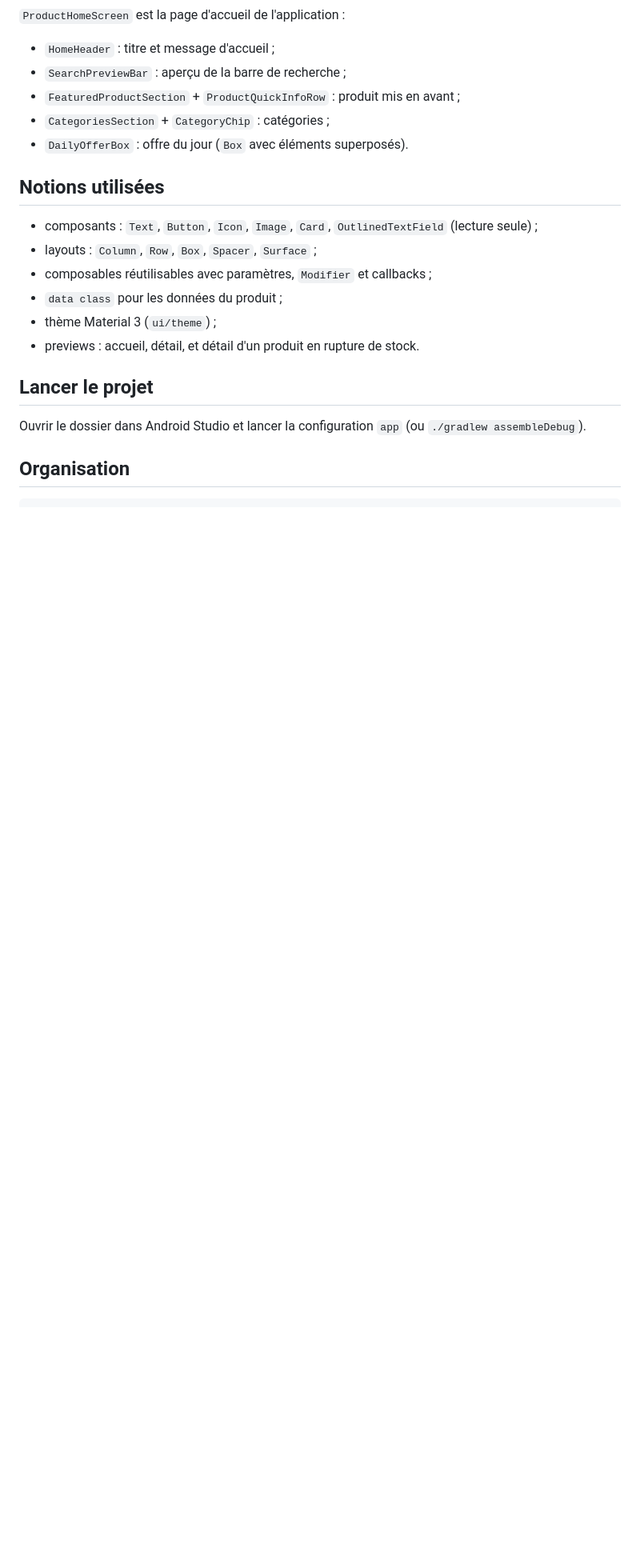
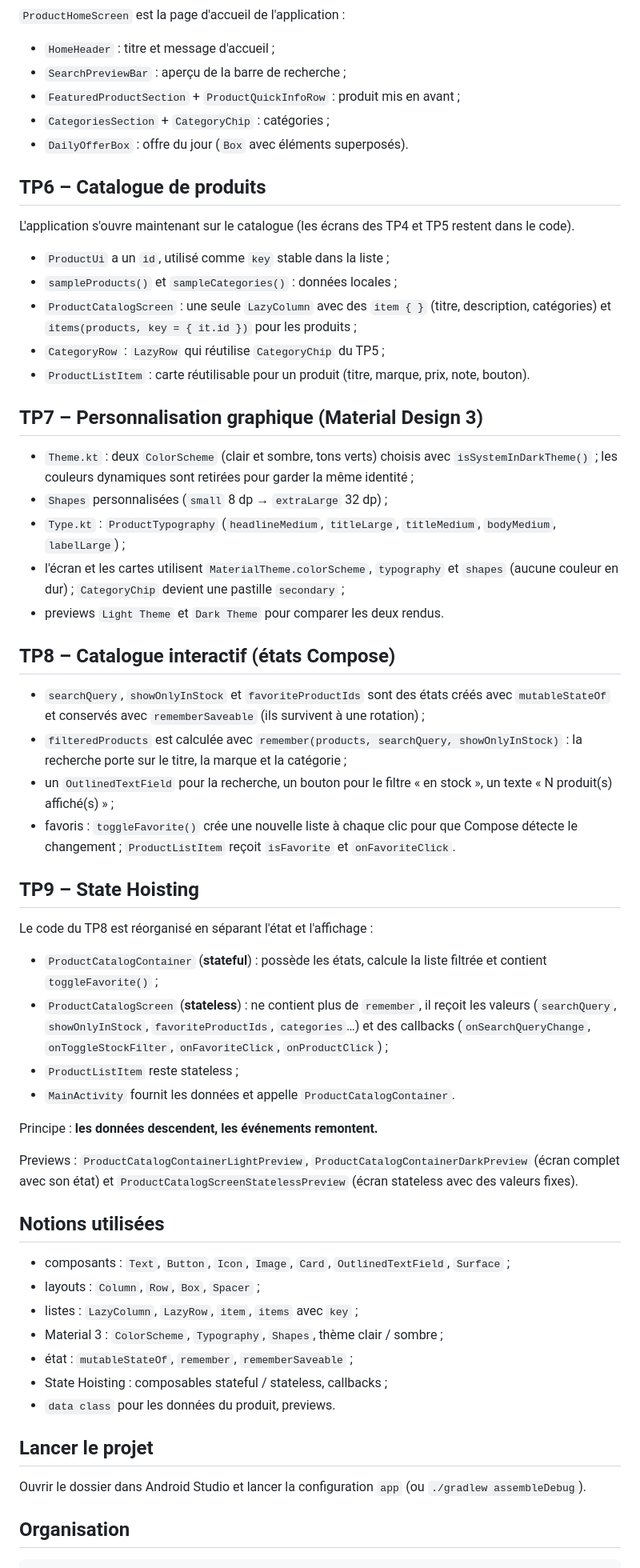
Before and after one commit to oqzak92/ProductExplorer, a Markdown page: README.md, the part around one of its changes. Shown at 80% size. GitHub-like rendering; blank space fills up the shorter version.

Commit message:
README et captures TP6 à TP9

```diff
--- a/README.md
+++ b/README.md
@@ -40,14 +48,65 @@ des commits montre l'évolution.
 - `CategoriesSection` + `CategoryChip` : catégories ;
 - `DailyOfferBox` : offre du jour (`Box` avec éléments superposés).
 
+## TP6 – Catalogue de produits
+
+L'application s'ouvre maintenant sur le catalogue (les écrans des TP4 et TP5 restent dans le code).
+
+- `ProductUi` a un `id`, utilisé comme `key` stable dans la liste ;
+- `sampleProducts()` et `sampleCategories()` : données locales ;
+- `ProductCatalogScreen` : une seule `LazyColumn` avec des `item { }` (titre, description,
+  catégories) et `items(products, key = { it.id })` pour les produits ;
+- `CategoryRow` : `LazyRow` qui réutilise `CategoryChip` du TP5 ;
+- `ProductListItem` : carte réutilisable pour un produit (titre, marque, prix, note, bouton).
+
+## TP7 – Personnalisation graphique (Material Design 3)
+
+- `Theme.kt` : deux `ColorScheme` (clair et sombre, tons verts) choisis avec
+  `isSystemInDarkTheme()` ; les couleurs dynamiques sont retirées pour garder la même identité ;
+- `Shapes` personnalisées (`small` 8 dp → `extraLarge` 32 dp) ;
+- `Type.kt` : `ProductTypography` (`headlineMedium`, `titleLarge`, `titleMedium`, `bodyMedium`,
+  `labelLarge`) ;
+- l'écran et les cartes utilisent `MaterialTheme.colorScheme`, `typography` et `shapes`
+  (aucune couleur en dur) ; `CategoryChip` devient une pastille `secondary` ;
+- previews `Light Theme` et `Dark Theme` pour comparer les deux rendus.
+
+## TP8 – Catalogue interactif (états Compose)
+
+- `searchQuery`, `showOnlyInStock` et `favoriteProductIds` sont des états créés avec
+  `mutableStateOf` et conservés avec `rememberSaveable` (ils survivent à une rotation) ;
+- `filteredProducts` est calculée avec `remember(products, searchQuery, showOnlyInStock)` : la
+  recherche porte sur le titre, la marque et la catégorie ;
+- un `OutlinedTextField` pour la recherche, un bouton pour le filtre « en stock », un texte
+  « N produit(s) affiché(s) » ;
+- favoris : `toggleFavorite()` crée une nouvelle liste à chaque clic pour que Compose détecte le
+  changement ; `ProductListItem` reçoit `isFavorite` et `onFavoriteClick`.
+
+## TP9 – State Hoisting
+
+Le code du TP8 est réorganisé en séparant l'état et l'affichage :
+
+- `ProductCatalogContainer` (**stateful**) : possède les états, calcule la liste filtrée et contient
+  `toggleFavorite()` ;
+- `ProductCatalogScreen` (**stateless**) : ne contient plus de `remember`, il reçoit les valeurs
+  (`searchQuery`, `showOnlyInStock`, `favoriteProductIds`, `categories`…) et des callbacks
+  (`onSearchQueryChange`, `onToggleStockFilter`, `onFavoriteClick`, `onProductClick`) ;
+- `ProductListItem` reste stateless ;
+- `MainActivity` fournit les données et appelle `ProductCatalogContainer`.
+
+Principe : **les données descendent, les événements remontent.**
+
+Previews : `ProductCatalogContainerLightPreview`, `ProductCatalogContainerDarkPreview` (écran complet
+avec son état) et `ProductCatalogScreenStatelessPreview` (écran stateless avec des valeurs fixes).
+
 ## Notions utilisées
 
-- composants : `Text`, `Button`, `Icon`, `Image`, `Card`, `OutlinedTextField` (lecture seule) ;
-- layouts : `Column`, `Row`, `Box`, `Spacer`, `Surface` ;
-- composables réutilisables avec paramètres, `Modifier` et callbacks ;
-- `data class` pour les données du produit ;
-- thème Material 3 (`ui/theme`) ;
-- previews : accueil, détail, et détail d'un produit en rupture de stock.
+- composants : `Text`, `Button`, `Icon`, `Image`, `Card`, `OutlinedTextField`, `Surface` ;
+- layouts : `Column`, `Row`, `Box`, `Spacer` ;
+- listes : `LazyColumn`, `LazyRow`, `item`, `items` avec `key` ;
+- Material 3 : `ColorScheme`, `Typography`, `Shapes`, thème clair / sombre ;
+- état : `mutableStateOf`, `remember`, `rememberSaveable` ;
+- State Hoisting : composables stateful / stateless, callbacks ;
+- `data class` pour les données du produit, previews.
 
 ## Lancer le projet
 
```
Also changed, not shown: other parts of README.md (+12 -4 lines), screenshots/tp9-catalogue-clair.png (added), screenshots/tp9-catalogue-sombre.png (added).
